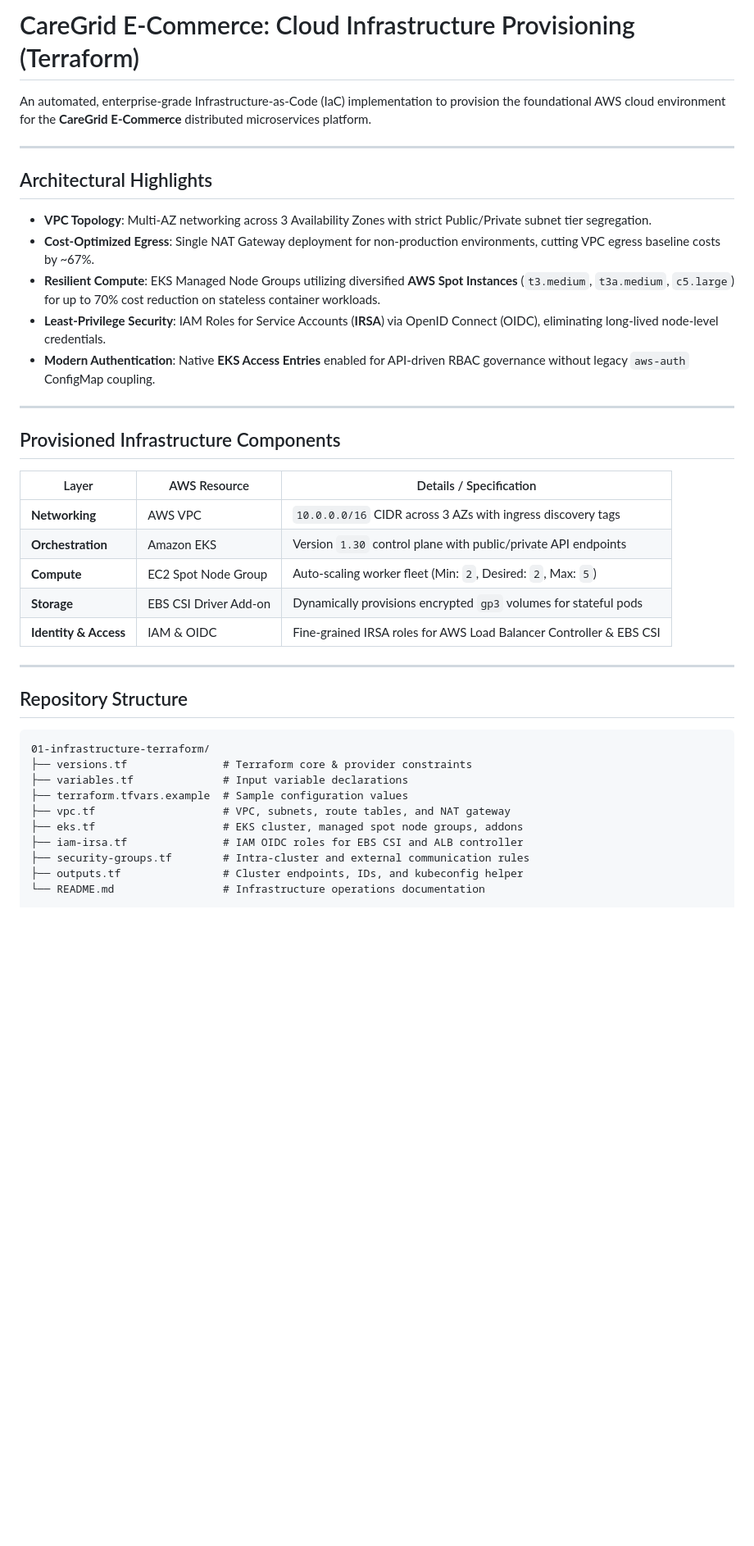
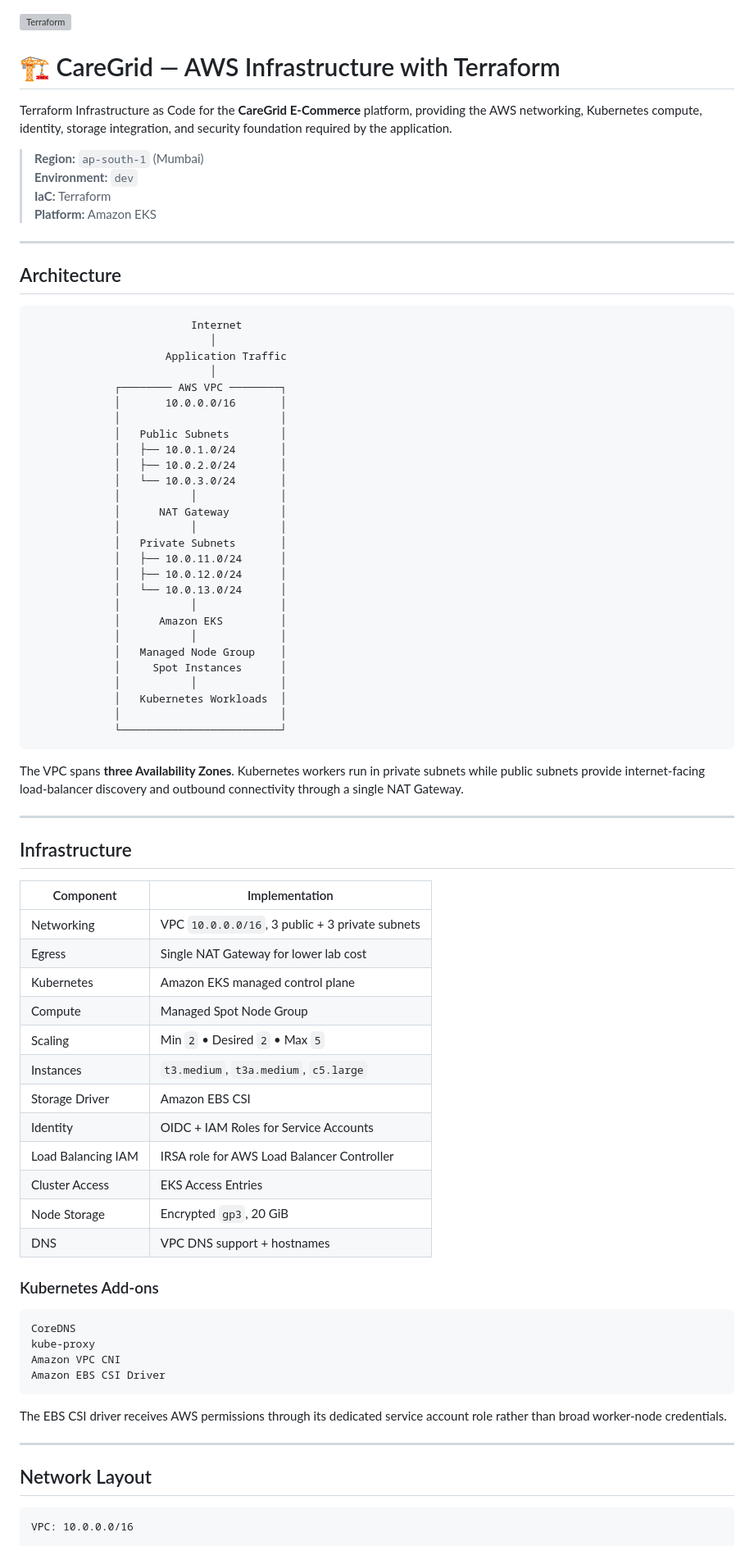
Before and after one commit to RAJMORE19/CareGrid-E-Commerce, a Markdown page: 01-infrastructure-terraform/README.md, the part around one of its changes. Shown at 82% size. Drawn GitHub-style; blank space fills up the shorter version; grey boxes are pictures that could not be loaded.

````diff
--- a/01-infrastructure-terraform/README.md
+++ b/01-infrastructure-terraform/README.md
@@ -1,42 +1,86 @@
-# CareGrid E-Commerce: Cloud Infrastructure Provisioning (Terraform)
 
-An automated, enterprise-grade Infrastructure-as-Code (IaC) implementation to provision the foundational AWS cloud environment for the **CareGrid E-Commerce** distributed microservices platform.
+<img width="1536" height="1024" alt="Terraform" src="https://github.com/user-attachments/assets/79eabc0c-3b29-4c1c-8bdb-c1e4b532836d" />
+
+
+# 🏗️ CareGrid — AWS Infrastructure with Terraform
+
+Terraform Infrastructure as Code for the **CareGrid E-Commerce** platform, providing the AWS networking, Kubernetes compute, identity, storage integration, and security foundation required by the application.
+
+> **Region:** `ap-south-1` (Mumbai)
+> **Environment:** `dev`
+> **IaC:** Terraform
+> **Platform:** Amazon EKS
 
 ---
 
-## Architectural Highlights
+## Architecture
 
-* **VPC Topology**: Multi-AZ networking across 3 Availability Zones with strict Public/Private subnet tier segregation.
-* **Cost-Optimized Egress**: Single NAT Gateway deployment for non-production environments, cutting VPC egress baseline costs by ~67%.
-* **Resilient Compute**: EKS Managed Node Groups utilizing diversified **AWS Spot Instances** (`t3.medium`, `t3a.medium`, `c5.large`) for up to 70% cost reduction on stateless container workloads.
-* **Least-Privilege Security**: IAM Roles for Service Accounts (**IRSA**) via OpenID Connect (OIDC), eliminating long-lived node-level credentials.
-* **Modern Authentication**: Native **EKS Access Entries** enabled for API-driven RBAC governance without legacy `aws-auth` ConfigMap coupling.
+```text
+                         Internet
+                            │
+                     Application Traffic
+                            │
+             ┌──────── AWS VPC ────────┐
+             │       10.0.0.0/16       │
+             │                         │
+             │   Public Subnets        │
+             │   ├── 10.0.1.0/24       │
+             │   ├── 10.0.2.0/24       │
+             │   └── 10.0.3.0/24       │
+             │           │             │
+             │      NAT Gateway        │
+             │           │             │
+             │   Private Subnets       │
+             │   ├── 10.0.11.0/24      │
+             │   ├── 10.0.12.0/24      │
+             │   └── 10.0.13.0/24      │
+             │           │             │
+             │      Amazon EKS         │
+             │           │             │
+             │   Managed Node Group    │
+             │     Spot Instances      │
+             │           │             │
+             │   Kubernetes Workloads  │
+             │                         │
+             └─────────────────────────┘
+```
+
+The VPC spans **three Availability Zones**. Kubernetes workers run in private subnets while public subnets provide internet-facing load-balancer discovery and outbound connectivity through a single NAT Gateway.
 
 ---
 
-## Provisioned Infrastructure Components
+## Infrastructure
 
-| Layer | AWS Resource | Details / Specification |
-| --- | --- | --- |
-| **Networking** | AWS VPC | `10.0.0.0/16` CIDR across 3 AZs with ingress discovery tags |
-| **Orchestration** | Amazon EKS | Version `1.30` control plane with public/private API endpoints |
-| **Compute** | EC2 Spot Node Group | Auto-scaling worker fleet (Min: `2`, Desired: `2`, Max: `5`) |
-| **Storage** | EBS CSI Driver Add-on | Dynamically provisions encrypted `gp3` volumes for stateful pods |
-| **Identity & Access** | IAM & OIDC | Fine-grained IRSA roles for AWS Load Balancer Controller & EBS CSI |
+| Component | Implementation |
+|---|---|
+| Networking | VPC `10.0.0.0/16`, 3 public + 3 private subnets |
+| Egress | Single NAT Gateway for lower lab cost |
+| Kubernetes | Amazon EKS managed control plane |
+| Compute | Managed Spot Node Group |
+| Scaling | Min `2` • Desired `2` • Max `5` |
+| Instances | `t3.medium`, `t3a.medium`, `c5.large` |
+| Storage Driver | Amazon EBS CSI |
+| Identity | OIDC + IAM Roles for Service Accounts |
+| Load Balancing IAM | IRSA role for AWS Load Balancer Controller |
+| Cluster Access | EKS Access Entries |
+| Node Storage | Encrypted `gp3`, 20 GiB |
+| DNS | VPC DNS support + hostnames |
+
+### Kubernetes Add-ons
+
+```text
+CoreDNS
+kube-proxy
+Amazon VPC CNI
+Amazon EBS CSI Driver
+```
+
+The EBS CSI driver receives AWS permissions through its dedicated service account role rather than broad worker-node credentials.
 
 ---
 
-## Repository Structure
+## Network Layout
 
 ```text
-01-infrastructure-terraform/
-├── versions.tf               # Terraform core & provider constraints
-├── variables.tf              # Input variable declarations
-├── terraform.tfvars.example  # Sample configuration values
-├── vpc.tf                    # VPC, subnets, route tables, and NAT gateway
-├── eks.tf                    # EKS cluster, managed spot node groups, addons
-├── iam-irsa.tf               # IAM OIDC roles for EBS CSI and ALB controller
-├── security-groups.tf        # Intra-cluster and external communication rules
-├── outputs.tf                # Cluster endpoints, IDs, and kubeconfig helper
-└── README.md                 # Infrastructure operations documentation
+VPC: 10.0.0.0/16
 
````
Also changed, not shown: other parts of 01-infrastructure-terraform/README.md (+173 -66 lines).
